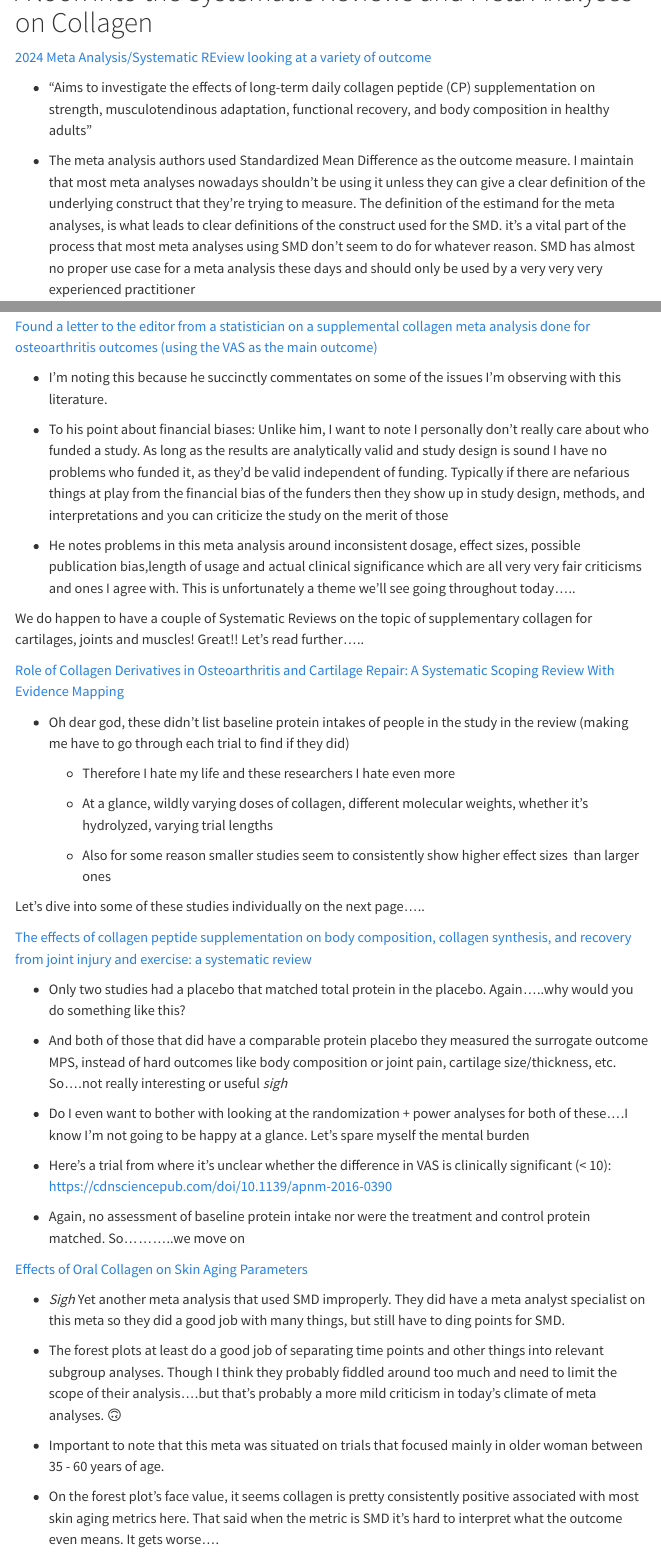
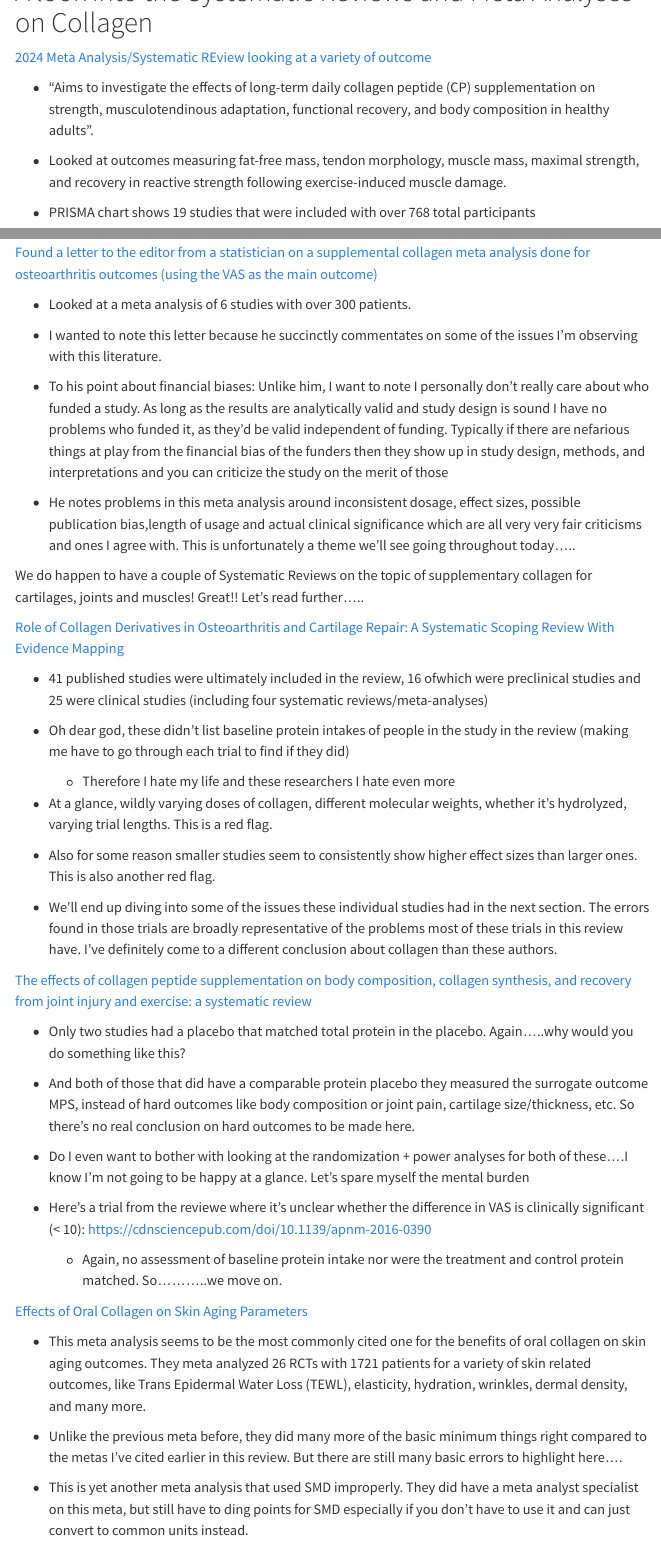
Before and after one commit to makarandnadendla/mnadendla_quarto_blogs, a Quarto document (posts/post-with-code/collagen_outcomes/collagen_and_cartilage_joints_muscle_skin_outcomes_refined_blog.qmd): the page in a window 1100 px wide, from 1450 px down, and a second part further down, joined at a grey line. Rendered offline with R 4.5, knitr and Pandoc in place of Quarto, with nearby package versions; menus at the side of the page are left out.

Commit message:
Made sure to slightly improve writing when introducing and describing the meta analyses

```diff
--- a/posts/post-with-code/collagen_outcomes/collagen_and_cartilage_joints_muscle_skin_outcomes_refined_blog.qmd
+++ b/posts/post-with-code/collagen_outcomes/collagen_and_cartilage_joints_muscle_skin_outcomes_refined_blog.qmd
@@ -42,7 +42,11 @@ With those ground rules set, I'd like to present my synthesis on collagen's outc
 
 [2024 Meta Analysis/Systematic REview looking at a variety of outcome](https://link.springer.com/article/10.1007/s40279-024-02079-0)
 
--   “Aims to investigate the effects of long-term daily collagen peptide (CP) supplementation on strength, musculotendinous adaptation, functional recovery, and body composition in healthy adults”
+-   “Aims to investigate the effects of long-term daily collagen peptide (CP) supplementation on strength, musculotendinous adaptation, functional recovery, and body composition in healthy adults”.
+
+-   Looked at outcomes measuring fat-free mass, tendon morphology, muscle mass, maximal strength, and recovery in reactive strength following exercise-induced muscle damage.
+
+-   PRISMA chart shows 19 studies that were included with over 768 total participants
 
 -   The meta analysis authors used Standardized Mean Difference as the outcome measure. I maintain that most meta analyses nowadays shouldn’t be using it unless they can give a clear definition of the underlying construct that they’re trying to measure. The definition of the estimand for the meta analyses, is what leads to clear definitions of the construct used for the SMD. it’s a vital part of the process that most meta analyses using SMD don’t seem to do for whatever reason. SMD has almost no proper use case for a meta analysis these days and should only be used by a very very very experienced practitioner
 
@@ -77,6 +68,8 @@ For fun, I tried to see if I can even replicate the above forest plot with the d
 [Found a letter to the editor from a statistician on a supplemental collagen meta analysis done for osteoarthritis outcomes (using the VAS as the main outcome)](https://link.springer.com/epdf/10.1007/s00264-021-05239-3?sharing_token=nZQH2bjn8aRXz2kjvgXdSPe4RwlQNchNByi7wbcMAY7YkNDWBxBnTEnalNaIMriEIQ-pN-PQiuDpXtYmMoYH80QT-utrlaH0mkJ8Ts3rC6AtDefWZTW_Gc17Eim_ydFe6GmJySmqrGTOQU5TgvYTB_OBtiQzd_lnhpMUbs9HeOM%3D)
 
--   I’m noting this because he succinctly commentates on some of the issues I’m observing with this literature.
+-   Looked at a meta analysis of 6 studies with over 300 patients.
+
+-   I wanted to note this letter because he succinctly commentates on some of the issues I’m observing with this literature.
 
 -   To his point about financial biases: Unlike him, I want to note I personally don’t really care about who funded a study. As long as the results are analytically valid and study design is sound I have no problems who funded it, as they’d be valid independent of funding. Typically if there are nefarious things at play from the financial bias of the funders then they show up in study design, methods, and interpretations and you can criticize the study on the merit of those
 
@@ -86,30 +79,35 @@ We do happen to have a couple of Systematic Reviews on the topic of supplementar
 
 [Role of Collagen Derivatives in Osteoarthritis and Cartilage Repair: A Systematic Scoping Review With Evidence Mapping](https://www.ncbi.nlm.nih.gov/pmc/articles/PMC7695755/)
 
+-   41 published studies were ultimately included in the review, 16 ofwhich were preclinical studies and 25 were clinical studies (including
+    four systematic reviews/meta-analyses)
+
 -   Oh dear god, these didn't list baseline protein intakes of people in the study in the review (making me have to go through each trial to find if they did)
 
     -   Therefore I hate my life and these researchers I hate even more
 
-    -   At a glance, wildly varying doses of collagen, different molecular weights, whether it's hydrolyzed, varying trial lengths
+-   At a glance, wildly varying doses of collagen, different molecular weights, whether it's hydrolyzed, varying trial lengths. This is a red flag.
 
-    -   Also for some reason smaller studies seem to consistently show higher effect sizes  than larger ones
+-   Also for some reason smaller studies seem to consistently show higher effect sizes than larger ones. This is also another red flag.
 
-Let’s dive into some of these studies individually on the next page…..
+-   We'll end up diving into some of the issues these individual studies had in the next section. The errors found in those trials are broadly representative of the problems most of these trials in this review have. I've definitely come to a different conclusion about collagen than these authors.
 
 [The effects of collagen peptide supplementation on body composition, collagen synthesis, and recovery from joint injury and exercise: a systematic review](https://link.springer.com/article/10.1007/s00726-021-03072-x)
 
 -   Only two studies had a placebo that matched total protein in the placebo. Again…..why would you do something like this?
 
--   And both of those that did have a comparable protein placebo they measured the surrogate outcome MPS, instead of hard outcomes like body composition or joint pain, cartilage size/thickness, etc. So….not really interesting or useful *sigh*
+-   And both of those that did have a comparable protein placebo they measured the surrogate outcome MPS, instead of hard outcomes like body composition or joint pain, cartilage size/thickness, etc. So there's no real conclusion on hard outcomes to be made here.
 
 -   Do I even want to bother with looking at the randomization + power analyses for both of these….I know I’m not going to be happy at a glance. Let’s spare myself the mental burden
 
--   Here’s a trial from where it’s unclear whether the difference in VAS is clinically significant (\< 10): <https://cdnsciencepub.com/doi/10.1139/apnm-2016-0390>
+-   Here’s a trial from the reviewe where it’s unclear whether the difference in VAS is clinically significant (\< 10): <https://cdnsciencepub.com/doi/10.1139/apnm-2016-0390>
 
--   Again, no assessment of baseline protein intake nor were the treatment and control protein matched. So………..we move on
+    -   Again, no assessment of baseline protein intake nor were the treatment and control protein matched. So………..we move on.
 
 [Effects of Oral Collagen on Skin Aging Parameters](https://www.ncbi.nlm.nih.gov/pmc/articles/PMC10180699/)
 
--   *Sigh* Yet another meta analysis that used SMD improperly. They did have a meta analyst specialist on this meta so they did a good job with many things, but still have to ding points for SMD.
+-   This meta analysis seems to be the most commonly cited one for the benefits of oral collagen on skin aging outcomes. They meta analyzed 26 RCTs with 1721 patients for a variety of skin related outcomes, like Trans Epidermal Water Loss (TEWL), elasticity, hydration, wrinkles, dermal density, and many more.
 
--   The forest plots at least do a good job of separating time points and other things into relevant subgroup analyses. Though I think they probably fiddled around too much and need to limit the scope of their analysis….but that’s probably a more mild criticism in today’s climate of meta analyses. 🙃
+-   Unlike the previous meta before, they did many more of the basic minimum things right compared to the metas I've cited earlier in this review. But there are still many basic errors to highlight here....
+
+-   This is yet another meta analysis that used SMD improperly. They did have a meta analyst specialist on this meta, but still have to ding points for SMD especially if you don't have to use it and can just convert to common units instead.
@@ -116,4 +116,3 @@ Let’s dive into some of these studies individually on the next page…..
 
 -   Important to note that this meta was situated on trials that focused mainly in older woman between 35 - 60 years of age.
 
--   On the forest plot’s face value, it seems collagen is pretty consistently positive associated with most skin aging metrics here. That said when the metric is SMD it’s hard to interpret what the outcome even means. It gets worse….
```
Also changed, not shown: posts/post-with-code/collagen_outcomes/collagen_and_cartilage_joints_muscle_skin_outcomes_refined_blog.qmd (30 more changed lines).
